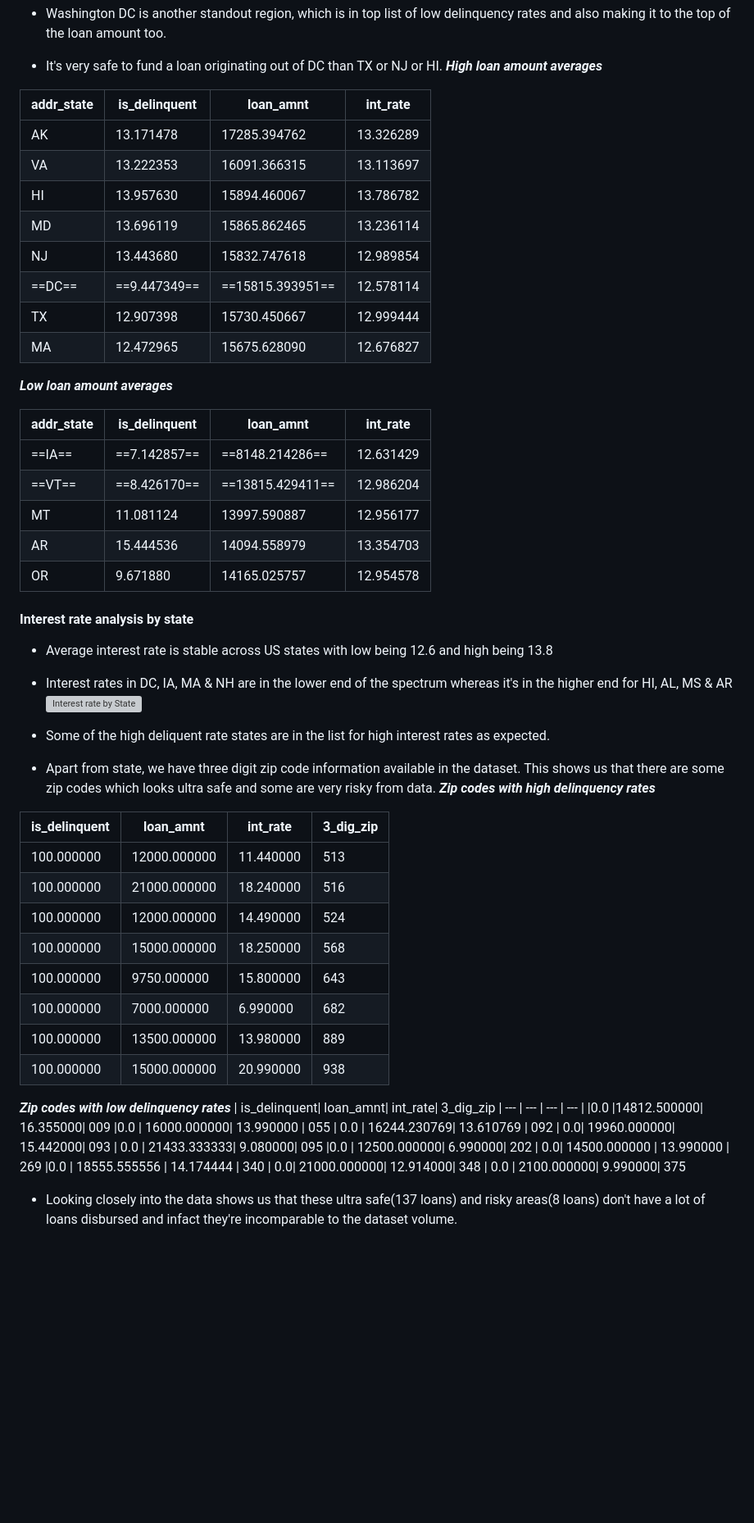
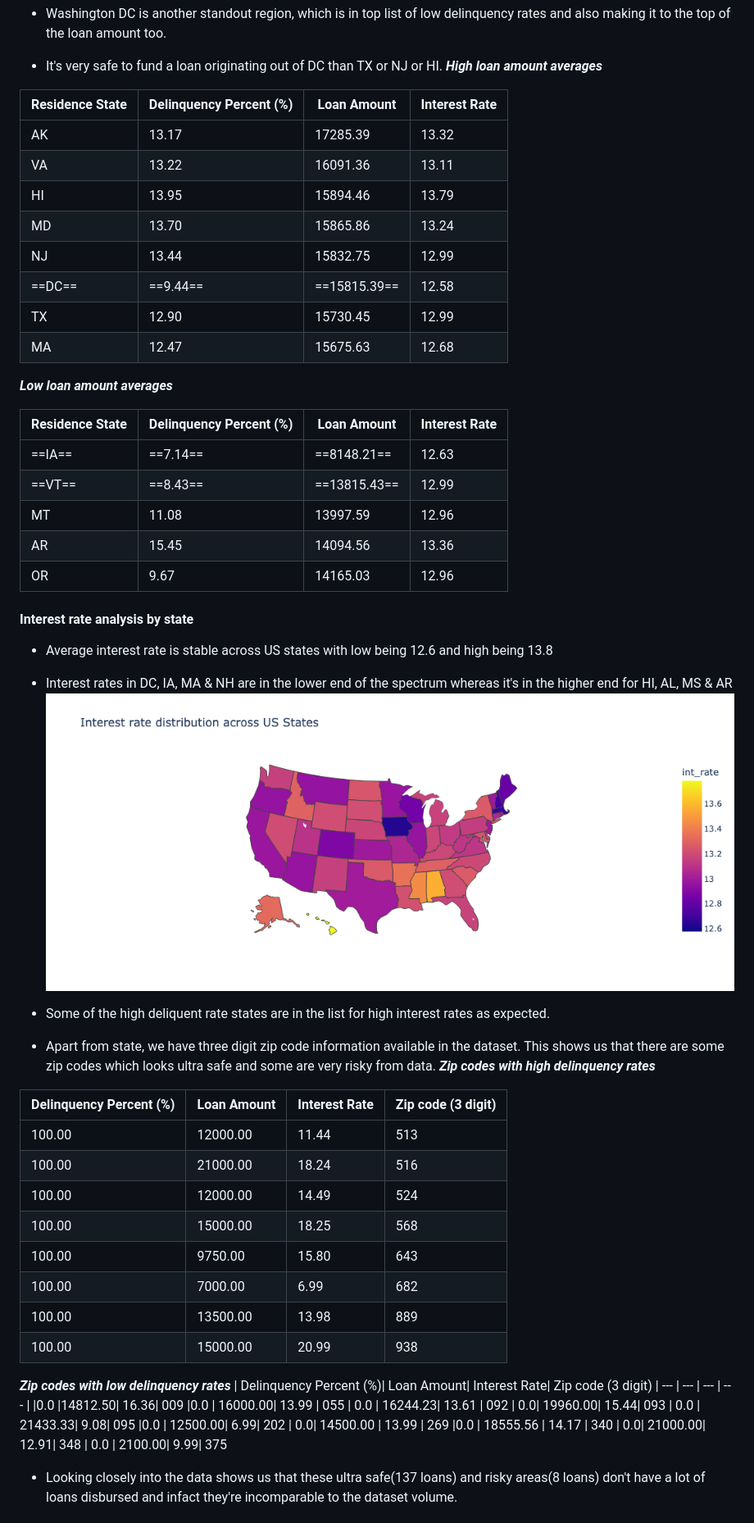
Before and after one commit to Prasanna23/Udacity_DataScience_ND, a Markdown page: Project1_Vizs/Lending_Analysis_blog.md, the part around the change printed below. Shown: that part at 82% size. Rendered like a GitHub page; pictures changed too: Project1_Vizs/interest_distri_by_state.png (added); blank space fills up the shorter version; grey boxes are pictures that could not be loaded.

Commit message:
Reveiw updates # 1

```diff
--- a/Project1_Vizs/Lending_Analysis_blog.md
+++ b/Project1_Vizs/Lending_Analysis_blog.md
@@ -72,26 +72,26 @@ A deep dive into Lending Club's data to uncover trends in loan performance, borr
 - It's very safe to fund a loan originating out of DC than TX or NJ or HI.
 ***High loan amount averages***
 
-|addr_state |  is_delinquent |     loan_amnt |   int_rate
+|Residence State |  Delinquency Percent (%) |     Loan Amount |   Interest Rate
 | --- | --- | --- | --- |
-|AK |     13.171478|  17285.394762|  13.326289|
-|        VA|      13.222353|  16091.366315|  13.113697
-|    HI|      13.957630 | 15894.460067|  13.786782
-|      MD |     13.696119 | 15865.862465 |  13.236114
-|        NJ|      13.443680|  15832.747618 | 12.989854
-|        ==DC== |      ==9.447349== | ==15815.393951== | 12.578114
-|     TX|      12.907398|  15730.450667|  12.999444
-|      MA|      12.472965|  15675.628090|  12.676827
+|AK |     13.17|  17285.39|  13.32|
+|        VA|      13.22|  16091.36|  13.11
+|    HI|      13.95 | 15894.46|  13.79
+|      MD |     13.70 | 15865.86 |  13.24
+|        NJ|      13.44|  15832.75 | 12.99
+|        ==DC== |      ==9.44== | ==15815.39== | 12.58
+|     TX|      12.90|  15730.45|  12.99
+|      MA|      12.47|  15675.63|  12.68
 
 ***Low loan amount averages***
 
-|addr_state|  is_delinquent|     loan_amnt|   int_rate|
+|Residence State|  Delinquency Percent (%)|     Loan Amount|   Interest Rate|
 | --- | --- | --- | --- |
-|        ==IA== |      ==7.142857== |  ==8148.214286==|  12.631429
-| ==VT== |       ==8.426170== | ==13815.429411== | 12.986204
-|       MT |     11.081124 | 13997.590887 | 12.956177
-|   AR |      15.444536 |  14094.558979 |  13.354703
-|       OR  |     9.671880 | 14165.025757 |  12.954578
+|        ==IA== |      ==7.14== |  ==8148.21==|  12.63
+| ==VT== |       ==8.43== | ==13815.43== | 12.99
+|       MT |     11.08 | 13997.59 | 12.96
+|   AR |      15.45 |  14094.56 |  13.36
+|       OR  |     9.67 | 14165.03 |  12.96
 
 #### Interest rate analysis by state
 - Average interest rate is stable across US states with low being 12.6 and high being 13.8
@@ -102,30 +102,30 @@ A deep dive into Lending Club's data to uncover trends in loan performance, borr
 - Apart from state, we have three digit zip code information available in the dataset. This shows us that there are some zip codes which looks ultra safe and some are very risky from data.
   ***Zip codes with high delinquency rates***
 
-| is_delinquent | loan_amnt |   int_rate | 3_dig_zip |
+| Delinquency Percent (%) | Loan Amount |   Interest Rate | Zip code (3 digit) |
  | --- | --- | --- | --- |
-| 100.000000  |12000.000000|  11.440000|       513
-|   100.000000 |  21000.000000|  18.240000   |    516
-| 100.000000 | 12000.000000 | 14.490000    |   524
-|100.000000|  15000.000000|  18.250000 |      568
-|   100.000000|   9750.000000|  15.800000 |      643
-| 100.000000|   7000.000000|   6.990000|       682
-| 100.000000 | 13500.000000 | 13.980000|       889
-|    100.000000|  15000.000000|  20.990000|       938
+| 100.00  |12000.00|  11.44|       513
+|   100.00 |  21000.00|  18.24   |    516
+| 100.00 | 12000.00 | 14.49    |   524
+|100.00|  15000.00|  18.25 |      568
+|   100.00|   9750.00|  15.80 |      643
+| 100.00|   7000.00|   6.99|       682
+| 100.00 | 13500.00 | 13.98|       889
+|    100.00|  15000.00|  20.99|       938
 
 ***Zip codes with low delinquency rates***
-| is_delinquent|     loan_amnt|   int_rate| 3_dig_zip
+| Delinquency Percent (%)|     Loan Amount|   Interest Rate| Zip code (3 digit)
  | --- | --- | --- | --- |
-|0.0  |14812.500000|  16.355000|       009
-|0.0 | 16000.000000|  13.990000 |      055
-| 0.0 | 16244.230769|  13.610769 |      092
-|    0.0|  19960.000000|  15.442000|       093
-|   0.0 | 21433.333333|   9.080000|       095
-|0.0 | 12500.000000|   6.990000|       202
-|      0.0|  14500.000000 | 13.990000 |      269
-|0.0 |  18555.555556 | 14.174444 |       340
-|    0.0|  21000.000000|  12.914000|       348
-| 0.0 |  2100.000000|   9.990000|       375
+|0.0  |14812.50|  16.36|       009
+|0.0 | 16000.00|  13.99 |      055
+| 0.0 | 16244.23|  13.61 |      092
+|    0.0|  19960.00|  15.44|       093
+|   0.0 | 21433.33|   9.08|       095
+|0.0 | 12500.00|   6.99|       202
+|      0.0|  14500.00 | 13.99 |      269
+|0.0 |  18555.56 | 14.17 |       340
+|    0.0|  21000.00|  12.91|       348
+| 0.0 |  2100.00|   9.99|       375
 
 - Looking closely into the data shows us that these ultra safe(137 loans) and risky areas(8 loans) don't have a lot of loans disbursed and infact they're incomparable to the dataset volume.
 
```
Also changed, not shown: other parts of Project1_Vizs/Lending_Analysis_blog.md (+21 -18 lines), README.md (+10 -0 lines), 3 other files.
